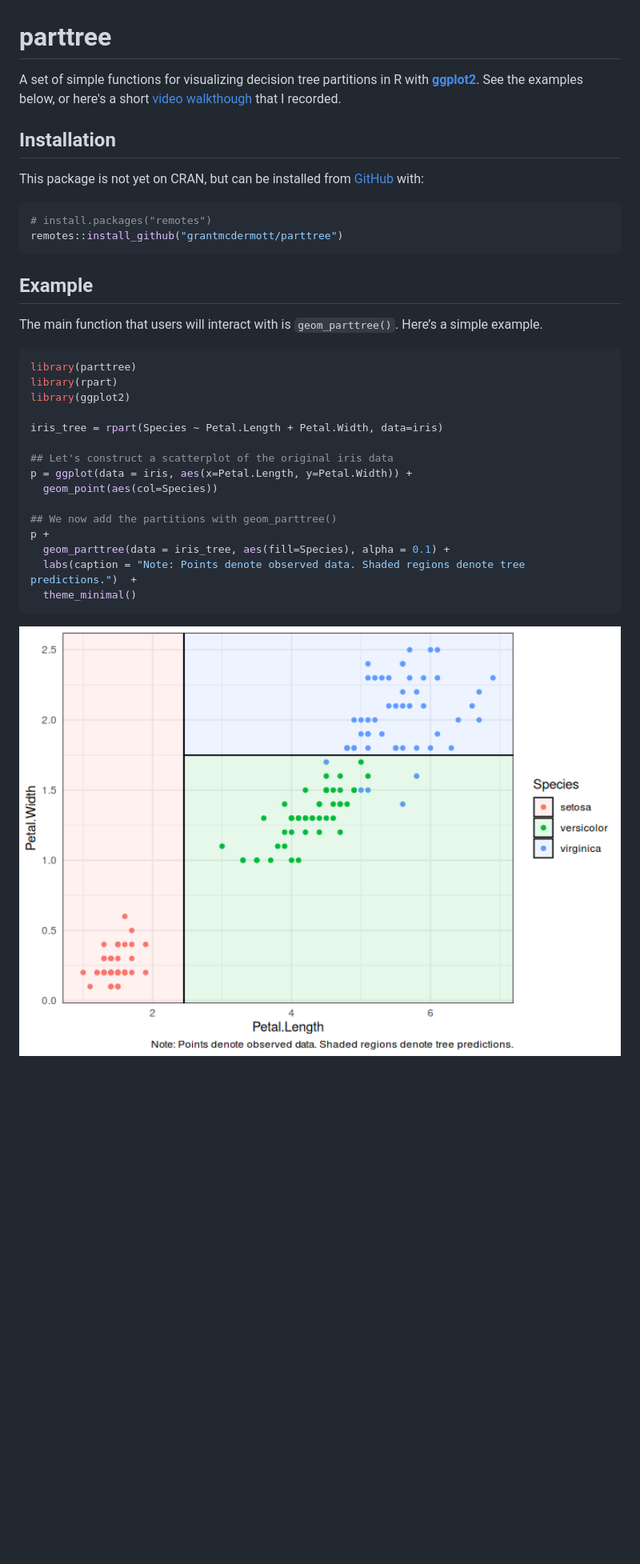
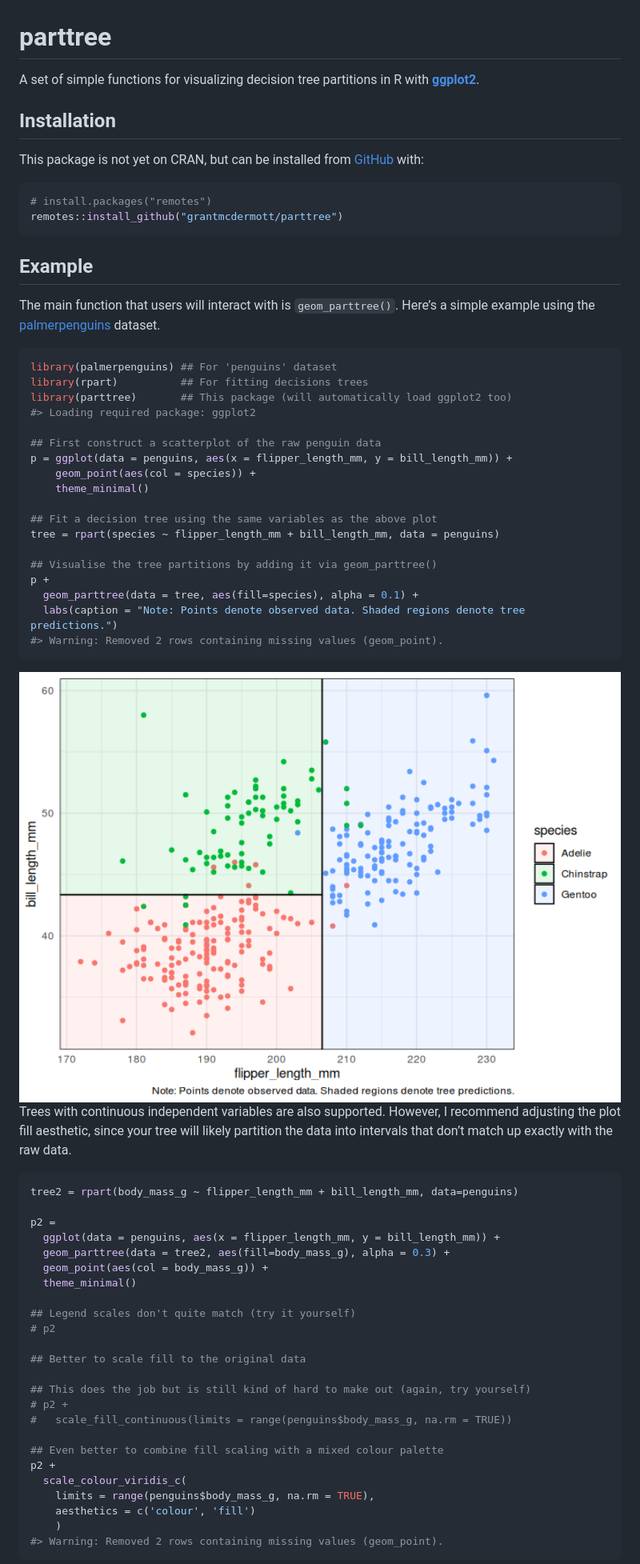
Before and after one commit to grantmcdermott/parttree, a Markdown page: README.md, the part around the change printed below. Shown: that part at 80% size. Drawn GitHub-style; pictures changed too: man/figures/README-penguin_plot-1.png (added); blank space fills up the shorter version.

Commit message:
New README examples
- Use palmerpenguins
- Show continuous y var example
- Show how to fix plot orientation

````diff
--- a/README.md
+++ b/README.md
@@ -8,9 +8,7 @@
 <!-- badges: end -->
 
 A set of simple functions for visualizing decision tree partitions in R
-with [**ggplot2**](https://ggplot2.tidyverse.org/). See the examples
-below, or here's a short [video walkthough](https://www.pscp.tv/w/1nAKEdBryEZxL)
-that I recorded.
+with [**ggplot2**](https://ggplot2.tidyverse.org/).
 
 ## Installation
 
@@ -25,24 +23,62 @@ remotes::install_github("grantmcdermott/parttree")
 ## Example
 
 The main function that users will interact with is `geom_parttree()`.
-Here’s a simple example.
+Here’s a simple example using the
+[palmerpenguins](https://allisonhorst.github.io/palmerpenguins/)
+dataset.
 
 ``` r
-library(parttree)
-library(rpart)
-library(ggplot2)
+library(palmerpenguins) ## For 'penguins' dataset
+library(rpart)          ## For fitting decisions trees
+library(parttree)       ## This package (will automatically load ggplot2 too)
+#> Loading required package: ggplot2
 
-iris_tree = rpart(Species ~ Petal.Length + Petal.Width, data=iris)
+## First construct a scatterplot of the raw penguin data
+p = ggplot(data = penguins, aes(x = flipper_length_mm, y = bill_length_mm)) +
+    geom_point(aes(col = species)) +
+    theme_minimal()
 
-## Let's construct a scatterplot of the original iris data
-p = ggplot(data = iris, aes(x=Petal.Length, y=Petal.Width)) +
-  geom_point(aes(col=Species))
+## Fit a decision tree using the same variables as the above plot
+tree = rpart(species ~ flipper_length_mm + bill_length_mm, data = penguins)
 
-## We now add the partitions with geom_parttree()
+## Visualise the tree partitions by adding it via geom_parttree()
 p +
-  geom_parttree(data = iris_tree, aes(fill=Species), alpha = 0.1) +
-  labs(caption = "Note: Points denote observed data. Shaded regions denote tree predictions.")  +
-  theme_minimal()
+  geom_parttree(data = tree, aes(fill=species), alpha = 0.1) +
+  labs(caption = "Note: Points denote observed data. Shaded regions denote tree predictions.")
+#> Warning: Removed 2 rows containing missing values (geom_point).
 ```
 
-<img src="man/figures/README-iris_plot-1.png" width="100%" />
+<img src="man/figures/README-penguin_plot-1.png" width="100%" />
+
+Trees with continuous independent variables are also supported. However,
+I recommend adjusting the plot fill aesthetic, since your tree will
+likely partition the data into intervals that don’t match up exactly
+with the raw data.
+
+``` r
+tree2 = rpart(body_mass_g ~ flipper_length_mm + bill_length_mm, data=penguins)
+
+p2 =
+  ggplot(data = penguins, aes(x = flipper_length_mm, y = bill_length_mm)) +
+  geom_parttree(data = tree2, aes(fill=body_mass_g), alpha = 0.3) +
+  geom_point(aes(col = body_mass_g)) +
+  theme_minimal()
+
+## Legend scales don't quite match (try it yourself)
+# p2
+
+## Better to scale fill to the original data
+
+## This does the job but is still kind of hard to make out (again, try yourself)
+# p2 +
+#   scale_fill_continuous(limits = range(penguins$body_mass_g, na.rm = TRUE))
+
+## Even better to combine fill scaling with a mixed colour palette
+p2 +
+  scale_colour_viridis_c(
+    limits = range(penguins$body_mass_g, na.rm = TRUE),
+    aesthetics = c('colour', 'fill')
+    )
+#> Warning: Removed 2 rows containing missing values (geom_point).
+```
+
````
Also changed, not shown: other parts of README.md (+51 -29 lines), man/figures/README-penguin_plot2-1.png (added), man/figures/README-tree_plot_flip-1.png (added), man/figures/README-tree_plot_mismatch-1.png (added), 1 other file.
